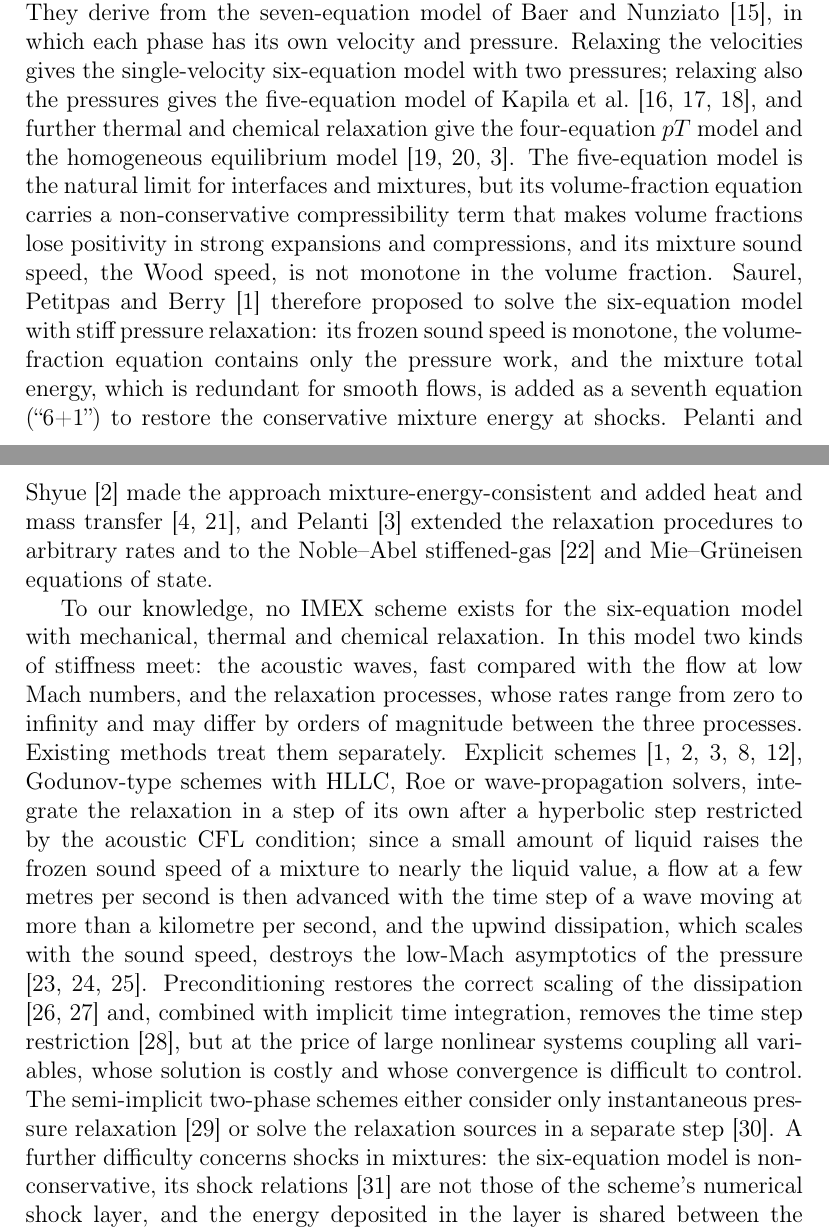
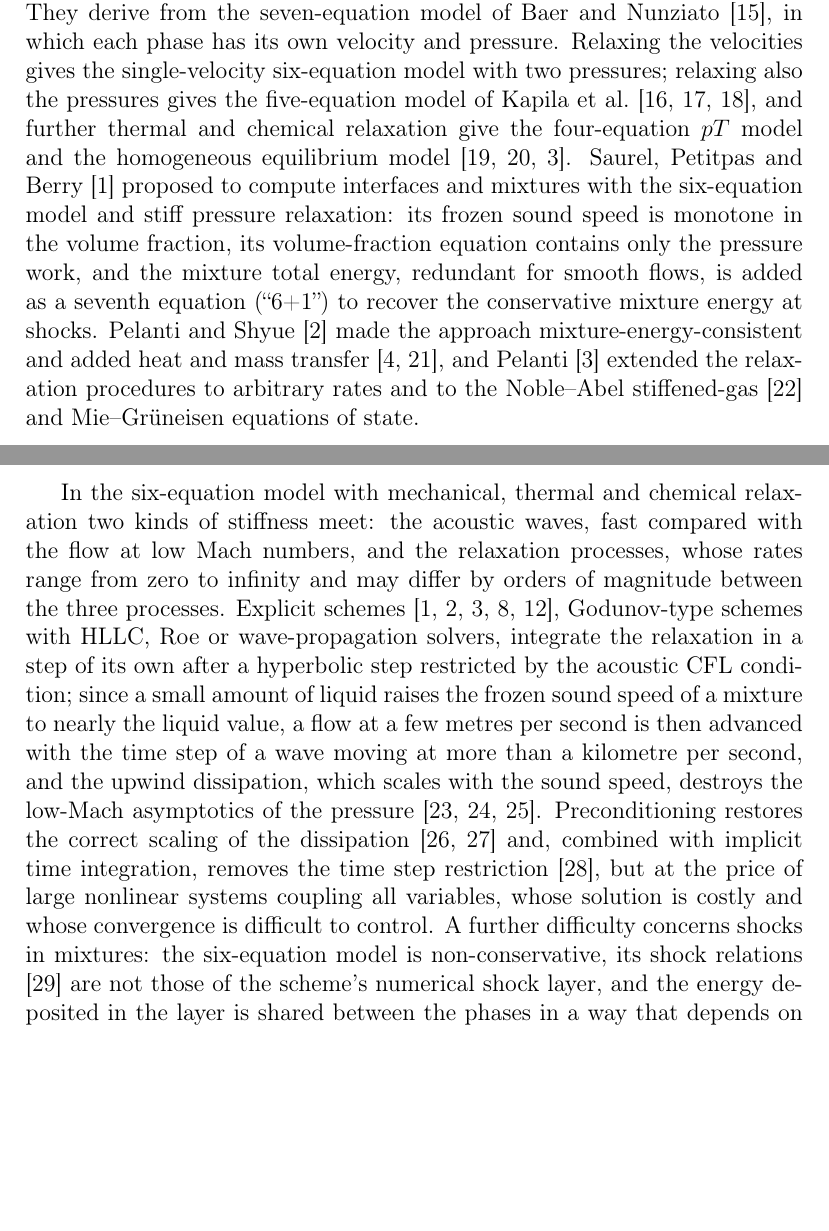
Before and after one commit to ZefengChen-Kairos/diffusionIMEX, a LaTeX paper (paper/main.tex, which reads paper/sections/01_introduction.tex): two parts of pages 2 and 3 of 48, joined at a grey line, cut so that both start at the same text, the shorter picture padded with empty space. Compiled offline with pdfLaTeX.

Commit message:
Introduction: drop the five-equation discussion and the 'no IMEX scheme exists' claim; the separate treatment of relaxation in semi-implicit schemes stated once, after describing them
Co-Authored-By: Claude Opus 5.5 <noreply@anthropic.com>
Claude-Session: https://claude.ai/code/session_01S1n65tsz3avypBq5vvRFNT

```diff
--- a/paper/sections/01_introduction.tex
+++ b/paper/sections/01_introduction.tex
@@ -22,21 +22,18 @@ model of Baer and Nunziato \cite{BaerNunziato1986}, in which each phase has its
 velocities gives the single-velocity six-equation model with two pressures; relaxing also the pressures gives the
 five-equation model of Kapila et al.\ \cite{Kapila2001,MurroneGuillard2005,AllaireClercKokh2002}, and further thermal and
 chemical relaxation give the four-equation $pT$ model and the homogeneous equilibrium model
-\cite{FlattenLund2011,Lund2012,Pelanti2022}. The five-equation model is the natural limit for interfaces and mixtures,
-but its volume-fraction equation carries a non-conservative compressibility term that makes volume fractions lose
-positivity in strong expansions and compressions, and its mixture sound speed, the Wood speed, is not monotone in the
-volume fraction. Saurel, Petitpas and Berry \cite{SPB2009} therefore proposed to solve the six-equation model with stiff
-pressure relaxation: its frozen sound speed is monotone, the volume-fraction equation contains only the pressure work,
-and the mixture total energy, which is redundant for smooth flows, is added as a seventh equation (``6+1'') to restore
-the conservative mixture energy at shocks. Pelanti and
+\cite{FlattenLund2011,Lund2012,Pelanti2022}. Saurel, Petitpas and Berry \cite{SPB2009} proposed to compute
+interfaces and mixtures with the six-equation model and stiff pressure relaxation: its frozen sound speed is monotone in
+the volume fraction, its volume-fraction equation contains only the pressure work, and the mixture total energy,
+redundant for smooth flows, is added as a seventh equation (``6+1'') to recover the conservative mixture energy at
+shocks. Pelanti and
 Shyue \cite{PelantiShyue2014} made the approach mixture-energy-consistent and added heat and mass transfer
 \cite{SaurelPetitpasAbgrall2008,Zein2010}, and Pelanti \cite{Pelanti2022} extended the relaxation procedures to arbitrary
 rates and to the Noble--Abel stiffened-gas \cite{LeMetayerSaurel2016} and Mie--Gr\"uneisen equations of state.
 
-To our knowledge, no IMEX scheme exists for the six-equation model with mechanical, thermal and chemical relaxation.
-In this model two kinds of stiffness meet: the acoustic waves, fast compared with the flow at low Mach numbers, and the
+In the six-equation model with mechanical, thermal and chemical relaxation two kinds of stiffness meet: the acoustic waves, fast compared with the flow at low Mach numbers, and the
 relaxation processes, whose rates range from zero to infinity and may differ by orders of magnitude between the three
-processes. Existing methods treat them separately. Explicit schemes
+processes. Explicit schemes
 \cite{SPB2009,PelantiShyue2014,Pelanti2022,DeLorenzo2018,SirianniRe2026}, Godunov-type schemes with HLLC, Roe or
 wave-propagation solvers, integrate the relaxation in a step of its own after a hyperbolic step restricted by the
 acoustic CFL condition; since a small amount of liquid raises the frozen
@@ -45,9 +42,7 @@ step of a wave moving at more than a kilometre per second, and the upwind dissip
 speed, destroys the low-Mach asymptotics of the pressure \cite{GuillardViozat1999,GuillardMurrone2004,Dellacherie2010}.
 Preconditioning restores the correct scaling of the dissipation \cite{Turkel1987,Pelanti2017} and, combined with
 implicit time integration, removes the time step restriction \cite{LeMartelot2013}, but at the price of large nonlinear
-systems coupling all variables, whose solution is costly and whose convergence is difficult to control. The semi-implicit
-two-phase schemes either consider only instantaneous pressure relaxation \cite{Schropff2026} or solve the relaxation
-sources in a separate step \cite{BattistiBoscheri2025}. A further difficulty concerns shocks in mixtures: the
+systems coupling all variables, whose solution is costly and whose convergence is difficult to control. A further difficulty concerns shocks in mixtures: the
 six-equation model is non-conservative, its shock relations \cite{SaurelGavrilyukRenaud2003} are not those of the
 scheme's numerical shock layer, and the energy deposited in the layer is shared between the phases in a way that
 depends on the scheme. Saurel et al.\ \cite{SPB2009} showed that the computed post-shock state then deviates from
```
Also changed, not shown: paper/sections/01_introduction.tex (3 more changed lines).
